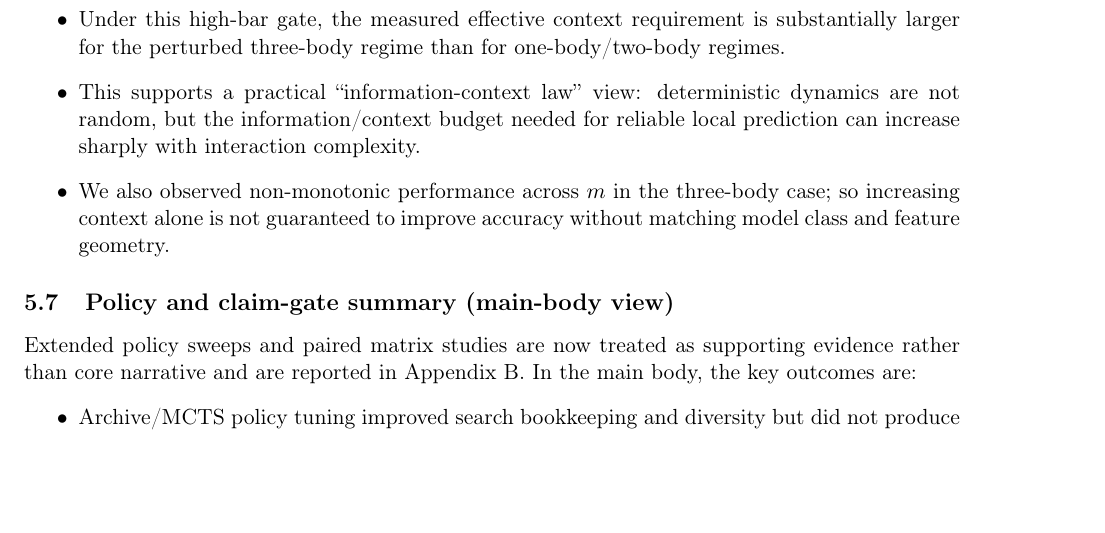
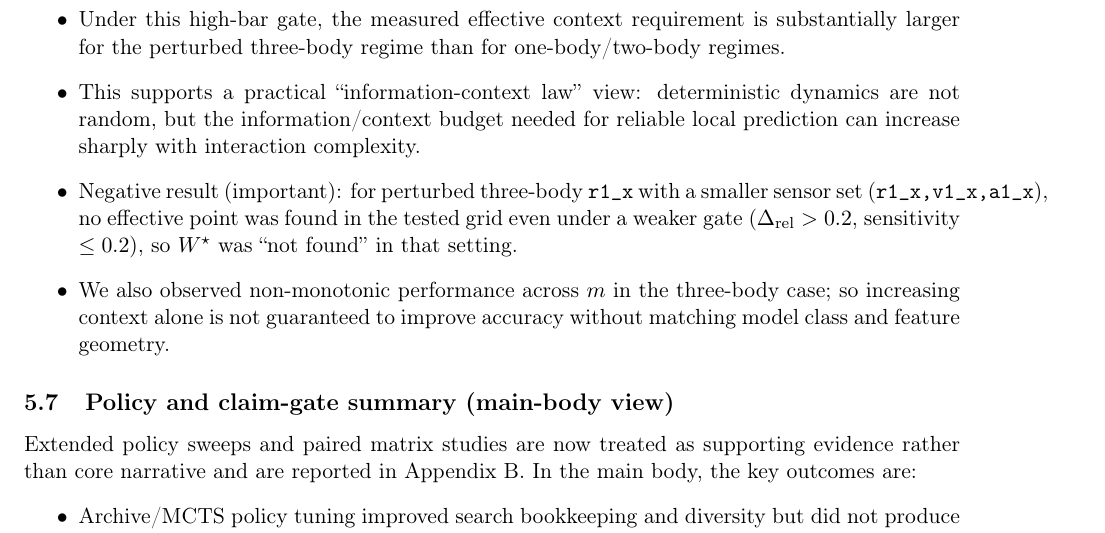
Before and after one commit to Hendler/threebody, a LaTeX paper (academic_paper.tex): part of page 16 of 23, cut so that both start at the same text, the shorter picture padded with empty space. Compiled offline with pdfLaTeX.

Commit message:
Clarify negative context-window result for three-body position channel

```diff
--- a/academic_paper.tex
+++ b/academic_paper.tex
@@ -538,6 +538,7 @@ Interpretation:
 \begin{itemize}
 \item Under this high-bar gate, the measured effective context requirement is substantially larger for the perturbed three-body regime than for one-body/two-body regimes.
 \item This supports a practical ``information-context law'' view: deterministic dynamics are not random, but the information/context budget needed for reliable local prediction can increase sharply with interaction complexity.
+\item Negative result (important): for perturbed three-body \texttt{r1\_x} with a smaller sensor set (\texttt{r1\_x,v1\_x,a1\_x}), no effective point was found in the tested grid even under a weaker gate ($\Delta_{\mathrm{rel}}>0.2$, sensitivity $\le 0.2$), so $W^\star$ was ``not found'' in that setting.
 \item We also observed non-monotonic performance across $m$ in the three-body case; so increasing context alone is not guaranteed to improve accuracy without matching model class and feature geometry.
 \end{itemize}
 
```
